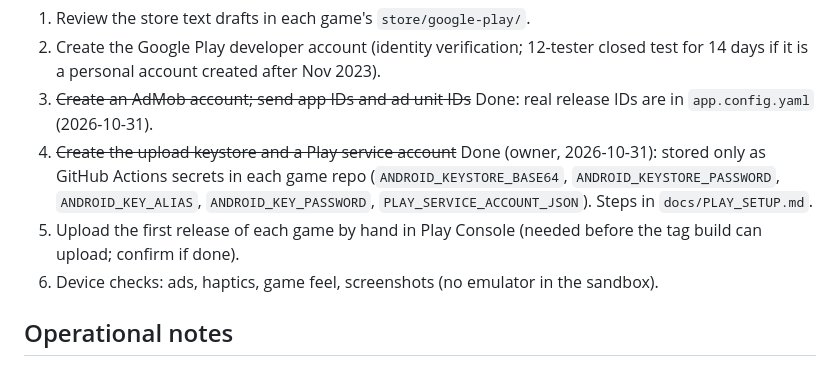
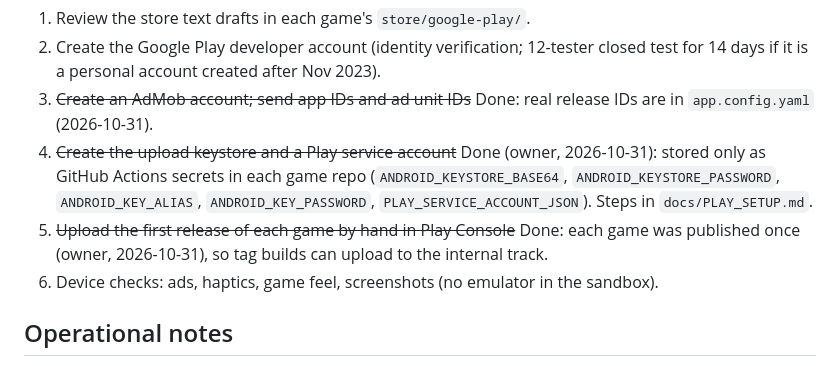
Before and after one commit to ya-spark/game-factory, a Markdown page: docs/DECISIONS.md, the part around the change. Drawn GitHub-style.

Commit message:
Docs: first manual Play upload is done
Co-Authored-By: Claude Sonnet 5.5 <noreply@anthropic.com>
Claude-Session: https://claude.ai/code/session_014hcsgEEyown5Sefeyx7cXK

```diff
--- a/docs/DECISIONS.md
+++ b/docs/DECISIONS.md
@@ -47,7 +47,7 @@ each section with the date.
    secrets in each game repo (`ANDROID_KEYSTORE_BASE64`, `ANDROID_KEYSTORE_PASSWORD`,
    `ANDROID_KEY_ALIAS`, `ANDROID_KEY_PASSWORD`, `PLAY_SERVICE_ACCOUNT_JSON`). Steps in
    `docs/PLAY_SETUP.md`.
-5. Upload the first release of each game by hand in Play Console (needed before the tag build can upload; confirm if done).
+5. ~~Upload the first release of each game by hand in Play Console~~ Done: each game was published once (owner, 2026-10-31), so tag builds can upload to the internal track.
 6. Device checks: ads, haptics, game feel, screenshots (no emulator in the sandbox).
 
 ## Operational notes
```
